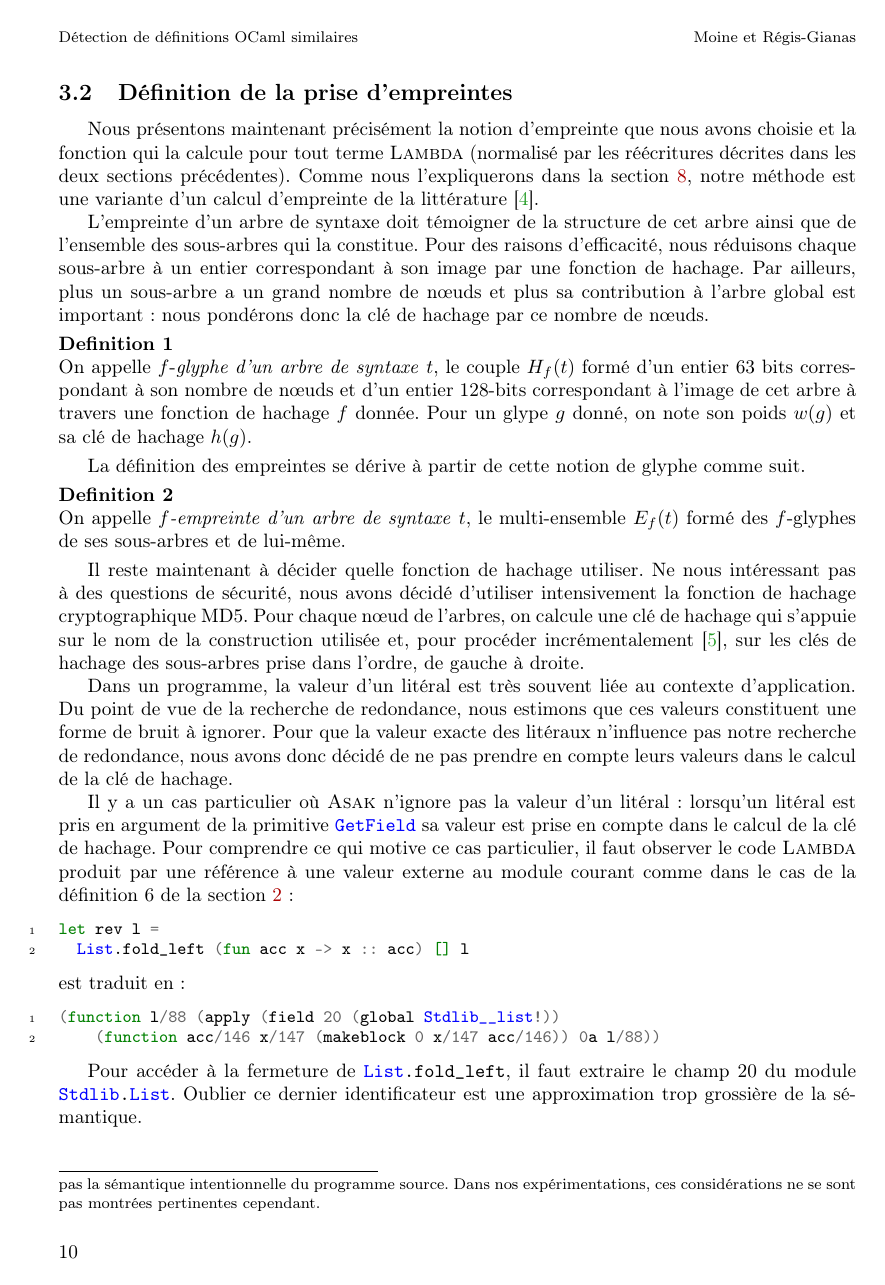
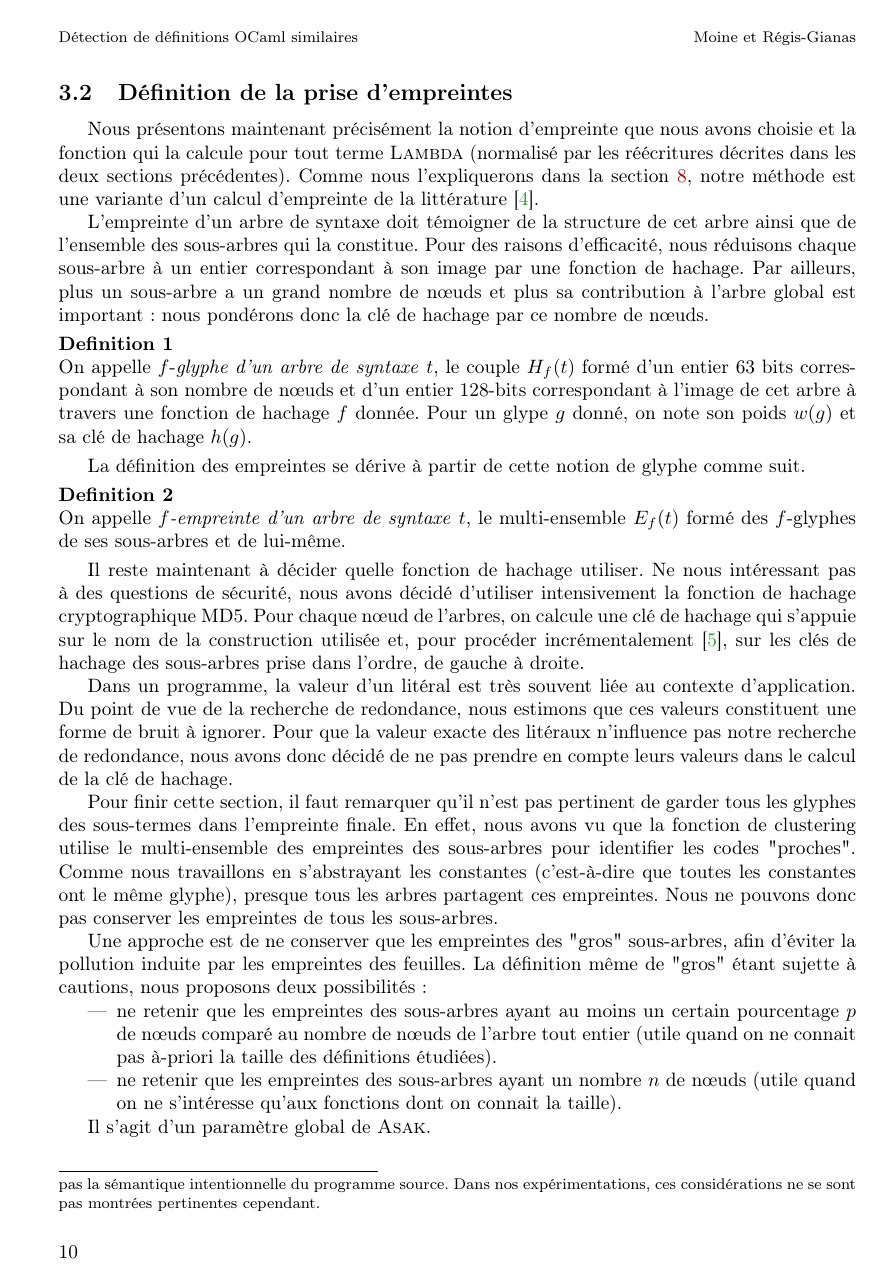
Before and after one commit to nobrakal/asak-paper, a LaTeX paper (root.tex, which reads hash.tex): page 10 of 16. Compiled offline with pdfLaTeX.

Commit message:
quelques corrections

```diff
--- a/hash.tex
+++ b/hash.tex
@@ -166,31 +166,6 @@ Pour que la valeur exacte des litéraux n'influence pas notre recherche
 de redondance, nous avons donc décidé de ne pas prendre en compte leurs
 valeurs dans le calcul de la clé de hachage.
 
-Il y a un cas particulier où {\Asak} n'ignore pas la valeur d'un
-litéral : lorsqu'un litéral est pris en argument de la primitive
-\iocaml{GetField} sa valeur est prise en compte dans le calcul de la
-clé de hachage. Pour comprendre ce qui motive ce cas particulier, il
-faut observer le code~{\LambdaCode} produit par une référence à une
-valeur externe au module courant comme dans le cas de la définition~$6$
-de la section~\ref{sec:overview}:
-
-\begin{ocaml}
-let rev l =
-  List.fold_left (fun acc x -> x :: acc) [] l
-\end{ocaml}
-
-\noindent est traduit en:
-
-\begin{ocaml}
-(function l/88 (apply (field 20 (global Stdlib__list!))
-    (function acc/146 x/147 (makeblock 0 x/147 acc/146)) 0a l/88))
-\end{ocaml}
-
-Pour accéder à la fermeture de~\iocaml{List.fold_left}, il faut
-extraire le champ~$20$ du module \iocaml{Stdlib.List}. Oublier ce
-dernier identificateur est une approximation trop grossière de
-la sémantique.
-
 Pour finir cette section, il faut remarquer qu'il n'est pas pertinent
 de garder tous les glyphes des sous-termes dans l'empreinte finale.
 En effet, nous avons vu que la fonction de clustering utilise le
@@ -202,3 +177,12 @@ conserver les empreintes de tous les sous-arbres.
 
 Une approche est de ne conserver que les empreintes des "gros"
 sous-arbres, afin d'éviter la pollution induite par les empreintes des
+feuilles. La définition même de "gros" étant sujette à cautions, nous proposons deux possibilités:
+\begin{itemize}
+\item ne retenir que les empreintes des
+sous-arbres ayant au moins un certain pourcentage~$p$ de nœuds comparé au nombre de nœuds de l'arbre tout entier (utile quand on ne connait pas à-priori la taille des définitions étudiées).
+\item ne retenir que les empreintes des
+sous-arbres ayant un nombre~$n$ de nœuds (utile quand on ne s'intéresse qu'aux fonctions dont on connait la taille).
+\end{itemize}
+
+Il s'agit d'un paramètre global de~{\Asak}.
```
Also changed, not shown: redundancy.tex (+15 -6 lines), hash.tex (4 more changed lines).
